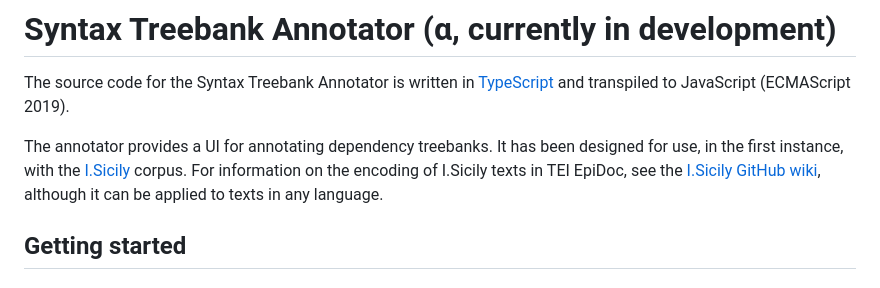
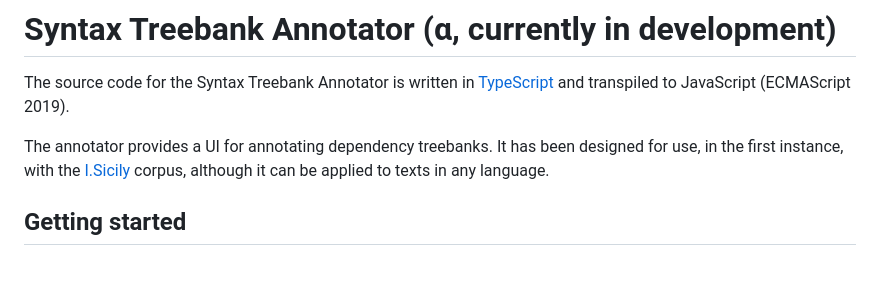
Before and after one commit to rsdc2/syntax-treebank-annotator, a Markdown page: README.md, the part around the change. GitHub-like rendering.

Commit message:
correct readme

```diff
--- a/README.md
+++ b/README.md
@@ -4,9 +4,7 @@ The source code for the Syntax Treebank Annotator is written in [TypeScript](htt
 
 The annotator provides a UI for annotating dependency treebanks.
 It has been designed for use, in the first instance,
-with the [I.Sicily](http://sicily.classics.ox.ac.uk/) corpus.
-For information on the encoding of I.Sicily texts in TEI EpiDoc, see
-the [I.Sicily GitHub wiki](https://github.com/ISicily/ISicily/wiki),
+with the [I.Sicily](http://sicily.classics.ox.ac.uk/) corpus,
 although it can be applied to texts in any language.
 
 ## Getting started
```
